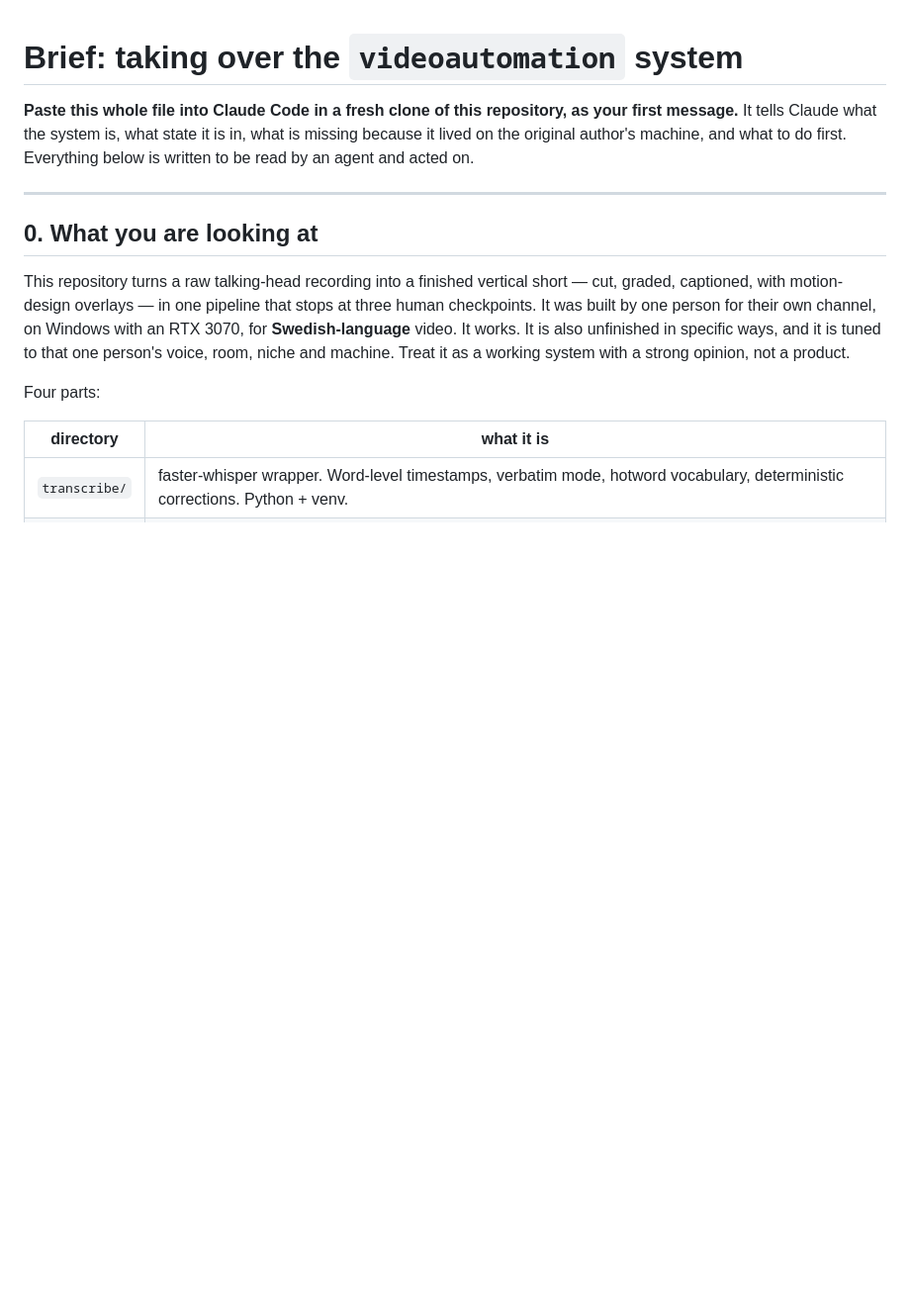
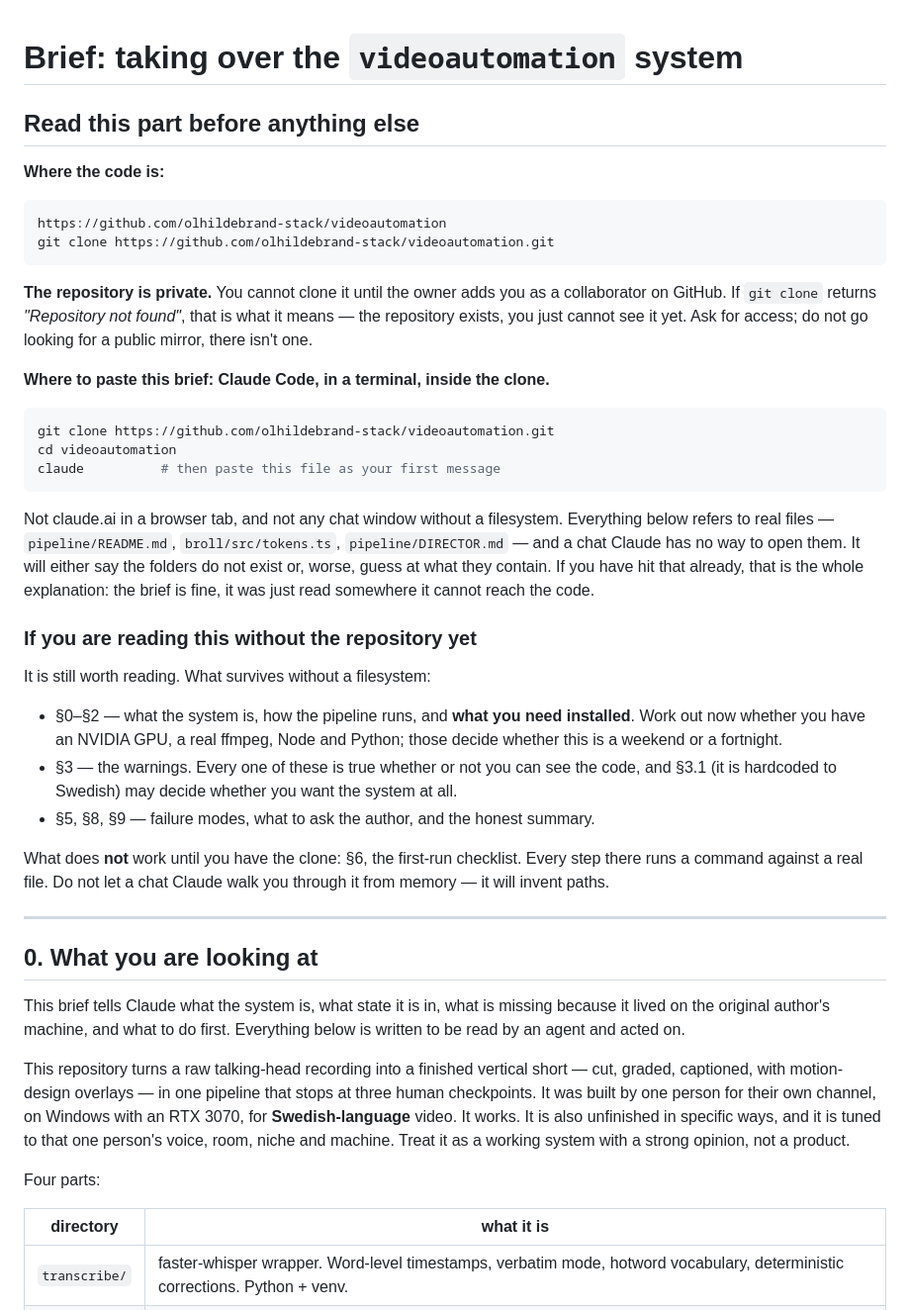
Before and after one commit to olhildebrand-stack/videoautomation, a Markdown page: HANDOFF.md, the part around the change. Shown at 99% size. GitHub-like rendering; blank space fills up the shorter version.

Commit message:
Say where the code is, and where the brief has to be read
A reader pasted this into a chat window with no filesystem, and every path in
it pointed at folders that Claude could not open -- which reads as the brief
being wrong rather than as it being in the wrong place. The preamble now gives
the clone URL, says the repository is private so "Repository not found" has an
explanation, and names the sections that still say something useful before
the clone exists.

Co-Authored-By: Claude Opus 5 <noreply@anthropic.com>
Claude-Session: https://claude.ai/code/session_01L1TCAa9ynnikaUV9tMAjkR

````diff
--- a/HANDOFF.md
+++ b/HANDOFF.md
@@ -1,13 +1,57 @@
 # Brief: taking over the `videoautomation` system
 
-**Paste this whole file into Claude Code in a fresh clone of this repository, as
-your first message.** It tells Claude what the system is, what state it is in,
-what is missing because it lived on the original author's machine, and what to
-do first. Everything below is written to be read by an agent and acted on.
+## Read this part before anything else
+
+**Where the code is:**
+
+```
+https://github.com/olhildebrand-stack/videoautomation
+git clone https://github.com/olhildebrand-stack/videoautomation.git
+```
+
+**The repository is private.** You cannot clone it until the owner adds you as a
+collaborator on GitHub. If `git clone` returns *"Repository not found"*, that is
+what it means — the repository exists, you just cannot see it yet. Ask for
+access; do not go looking for a public mirror, there isn't one.
+
+**Where to paste this brief: Claude Code, in a terminal, inside the clone.**
+
+```bash
+git clone https://github.com/olhildebrand-stack/videoautomation.git
+cd videoautomation
+claude          # then paste this file as your first message
+```
+
+Not claude.ai in a browser tab, and not any chat window without a filesystem.
+Everything below refers to real files — `pipeline/README.md`,
+`broll/src/tokens.ts`, `pipeline/DIRECTOR.md` — and a chat Claude has no way to
+open them. It will either say the folders do not exist or, worse, guess at what
+they contain. If you have hit that already, that is the whole explanation: the
+brief is fine, it was just read somewhere it cannot reach the code.
+
+### If you are reading this without the repository yet
+
+It is still worth reading. What survives without a filesystem:
+
+- §0–§2 — what the system is, how the pipeline runs, and **what you need
+  installed**. Work out now whether you have an NVIDIA GPU, a real ffmpeg, Node
+  and Python; those decide whether this is a weekend or a fortnight.
+- §3 — the warnings. Every one of these is true whether or not you can see the
+  code, and §3.1 (it is hardcoded to Swedish) may decide whether you want the
+  system at all.
+- §5, §8, §9 — failure modes, what to ask the author, and the honest summary.
+
+What does **not** work until you have the clone: §6, the first-run checklist.
+Every step there runs a command against a real file. Do not let a chat Claude
+walk you through it from memory — it will invent paths.
 
 ---
 
 ## 0. What you are looking at
+
+This brief tells Claude what the system is, what state it is in, what is missing
+because it lived on the original author's machine, and what to do first.
+Everything below is written to be read by an agent and acted on.
 
 This repository turns a raw talking-head recording into a finished vertical
 short — cut, graded, captioned, with motion-design overlays — in one pipeline
````
